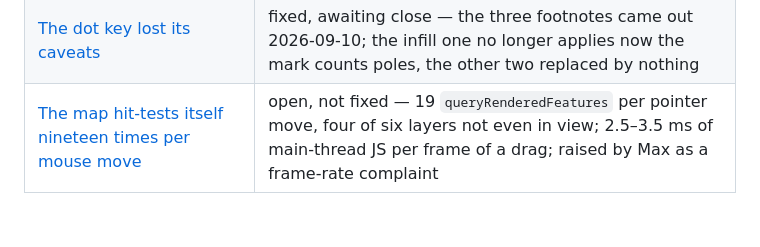
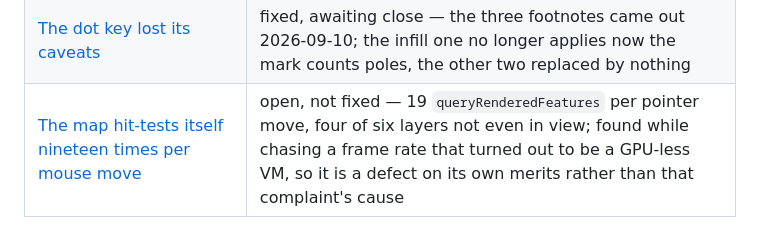
Before and after one commit to maxachis/prt-refresh-assessment, a Markdown page: docs/worklog/README.md, the part around the change. Drawn GitHub-style.

Commit message:
docs(worklog): the frame-rate complaint was a browser with no GPU
chrome://gpu on Max's VM reports every acceleration path off, WebGL
included. Recorded against the hit-test entry so nobody reads that as
the cause, and so nobody tunes the map against numbers from that box.

Co-Authored-By: Claude Opus 5 <noreply@anthropic.com>
Claude-Session: https://claude.ai/code/session_01UhNxtn3mu2WAqpYaLaNVB9

```diff
--- a/docs/worklog/README.md
+++ b/docs/worklog/README.md
@@ -52,4 +52,4 @@ pass — a reader who stops halfway down must not be misinformed.
 | [The marks around the pin borrow the dot palette](the-pin-marks-borrow-the-dot-palette.md) | fixed, awaiting close — both marks left the bucket palette 2026-09-09: the core says today (ink or empty), the ring says the plan stops here |
 | [A pole the plan drops quietly has no mark of its own](a-pole-the-plan-drops-quietly-has-no-mark.md) | fixed, awaiting close — Max ruled 2026-09-10 that a retired pole is a removal however near the plan stops; the cross and the ring share one 25 m test again and the removal figure moves 972 → 1,308 |
 | [The dot key lost its caveats](the-dot-key-lost-its-caveats.md) | fixed, awaiting close — the three footnotes came out 2026-09-10; the infill one no longer applies now the mark counts poles, the other two replaced by nothing |
-| [The map hit-tests itself nineteen times per mouse move](the-map-hit-tests-itself-nineteen-times-per-mouse-move.md) | open, not fixed — 19 `queryRenderedFeatures` per pointer move, four of six layers not even in view; 2.5–3.5 ms of main-thread JS per frame of a drag; raised by Max as a frame-rate complaint |
+| [The map hit-tests itself nineteen times per mouse move](the-map-hit-tests-itself-nineteen-times-per-mouse-move.md) | open, not fixed — 19 `queryRenderedFeatures` per pointer move, four of six layers not even in view; found while chasing a frame rate that turned out to be a GPU-less VM, so it is a defect on its own merits rather than that complaint's cause |
```
